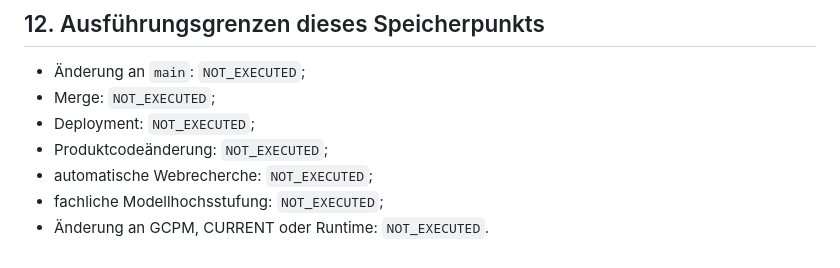
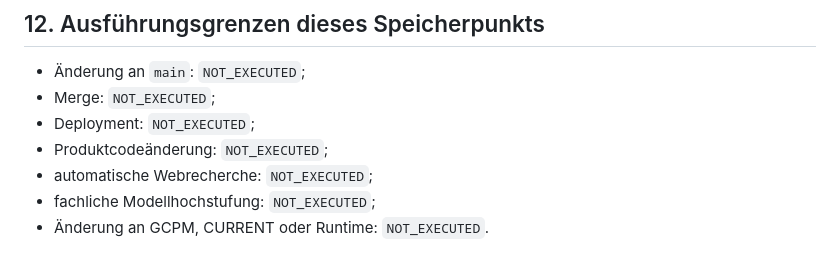
Before and after one commit to gengener/pizzacalc, a Markdown page: _bmad-output/planning-artifacts/checkpoint-karpathy-research-operating-model-2026-08-05.md, the part around the change. Rendered like a GitHub page.

Commit message:
docs: fix typo in Karpathy operating model checkpoint

```diff
--- a/_bmad-output/planning-artifacts/checkpoint-karpathy-research-operating-model-2026-08-05.md
+++ b/_bmad-output/planning-artifacts/checkpoint-karpathy-research-operating-model-2026-08-05.md
@@ -181,5 +181,5 @@ Diese Spezifikation soll mindestens enthalten:
 - Deployment: `NOT_EXECUTED`;
 - Produktcodeänderung: `NOT_EXECUTED`;
 - automatische Webrecherche: `NOT_EXECUTED`;
-- fachliche Modellhochsstufung: `NOT_EXECUTED`;
+- fachliche Modellhochstufung: `NOT_EXECUTED`;
 - Änderung an GCPM, CURRENT oder Runtime: `NOT_EXECUTED`.
```
